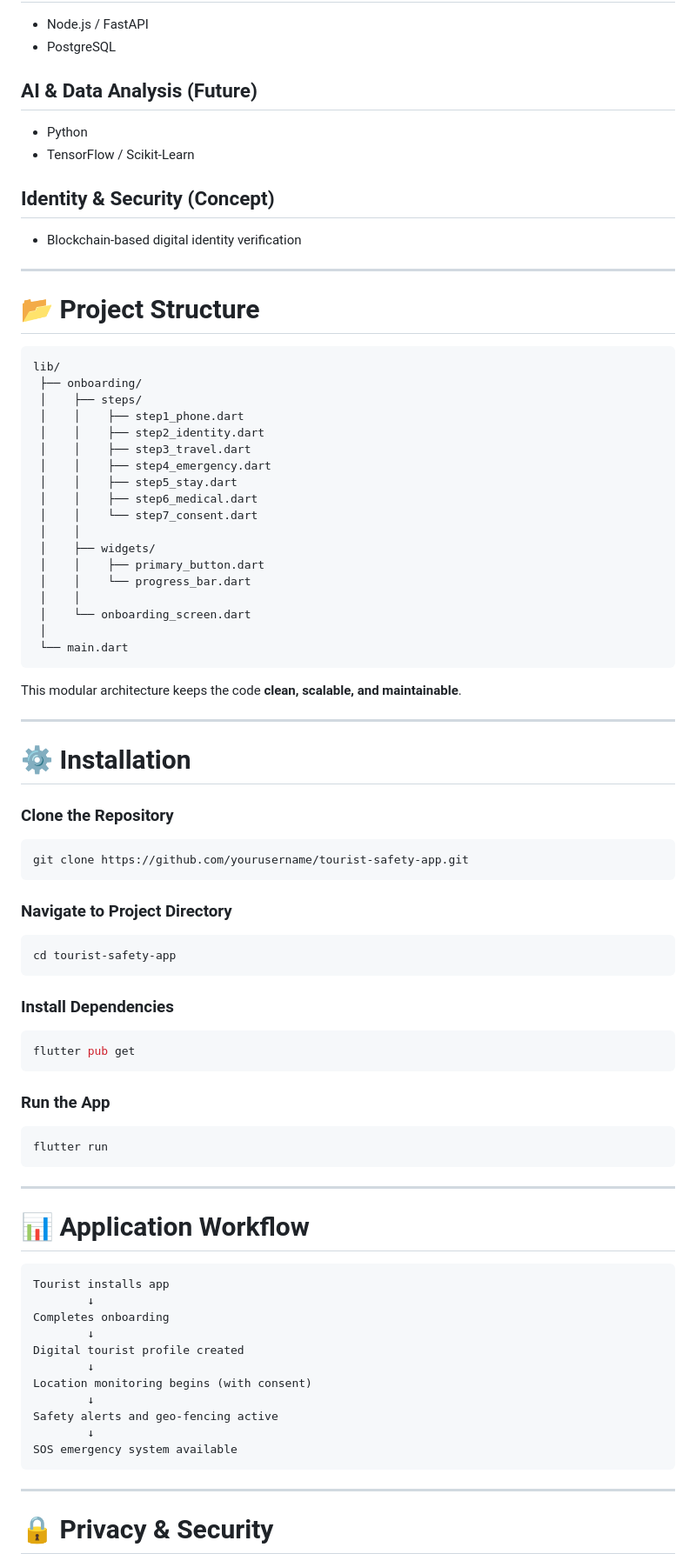
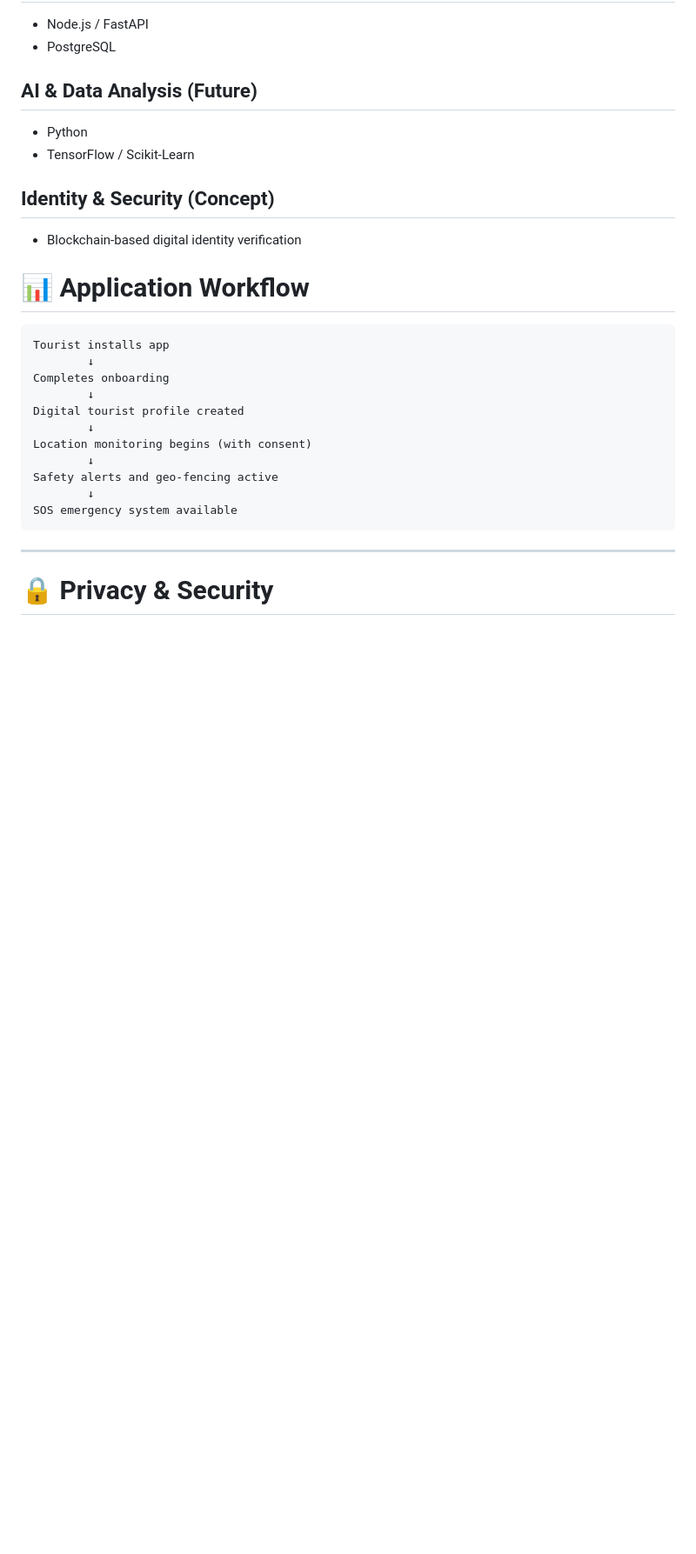
Before and after one commit to lakshmerani777/Tourist_Safety_App_SIH_Pinnacle, a Markdown page: README.md, the part around the change. Shown at 87% size. GitHub-like rendering; blank space fills up the shorter version.

````diff
--- a/README.md
+++ b/README.md
@@ -148,62 +148,6 @@ These events can be flagged for investigation.
 
 * Blockchain-based digital identity verification
 
----
-
-# 📂 Project Structure
-
-```
-lib/
- ├── onboarding/
- │    ├── steps/
- │    │    ├── step1_phone.dart
- │    │    ├── step2_identity.dart
- │    │    ├── step3_travel.dart
- │    │    ├── step4_emergency.dart
- │    │    ├── step5_stay.dart
- │    │    ├── step6_medical.dart
- │    │    └── step7_consent.dart
- │    │
- │    ├── widgets/
- │    │    ├── primary_button.dart
- │    │    └── progress_bar.dart
- │    │
- │    └── onboarding_screen.dart
- │
- └── main.dart
-```
-
-This modular architecture keeps the code **clean, scalable, and maintainable**.
-
----
-
-# ⚙ Installation
-
-### Clone the Repository
-
-```bash
-git clone https://github.com/yourusername/tourist-safety-app.git
-```
-
-### Navigate to Project Directory
-
-```bash
-cd tourist-safety-app
-```
-
-### Install Dependencies
-
-```bash
-flutter pub get
-```
-
-### Run the App
-
-```bash
-flutter run
-```
-
----
 
 # 📊 Application Workflow
 
````
